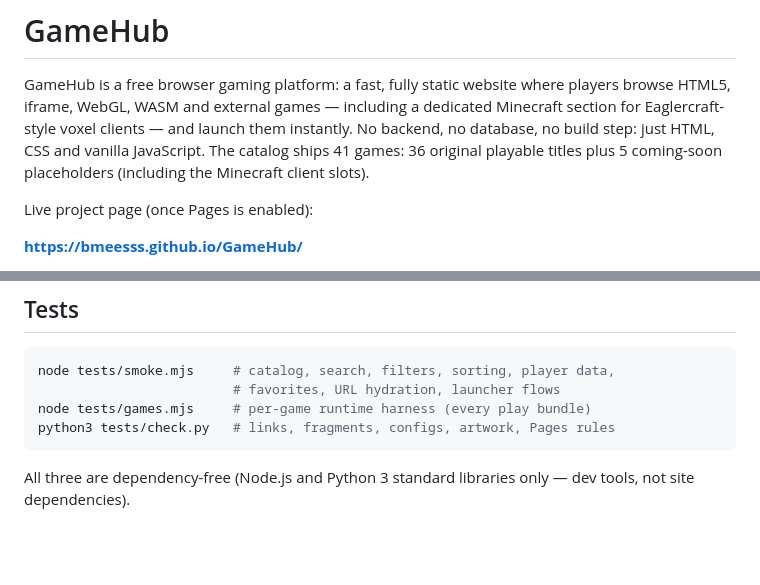
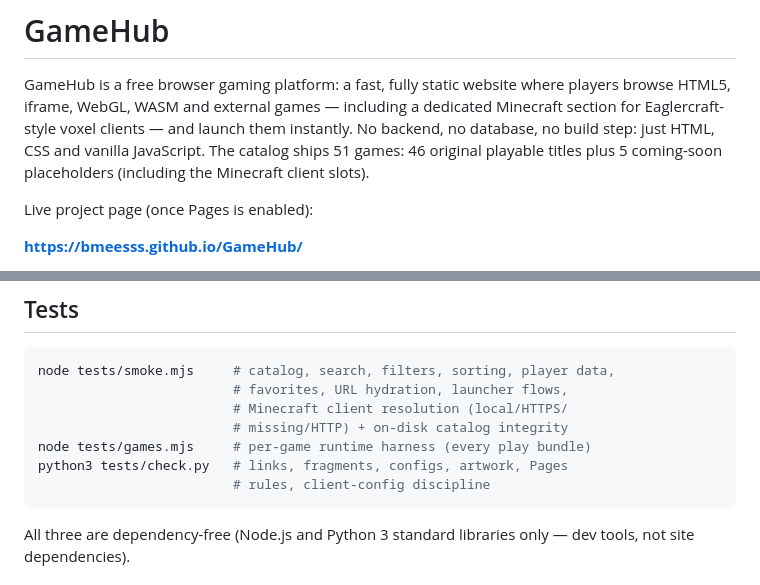
Before and after one commit to bmeesss/GameHub, a Markdown page: README.md, 2 parts joined by grey strips. Drawn GitHub-style; blank space fills up the shorter version.

````diff
--- a/README.md
+++ b/README.md
@@ -4,8 +4,8 @@ GameHub is a free browser gaming platform: a fast, fully static website
 where players browse HTML5, iframe, WebGL, WASM and external games —
 including a dedicated Minecraft section for Eaglercraft-style voxel
 clients — and launch them instantly. No backend, no database, no build
-step: just HTML, CSS and vanilla JavaScript. The catalog ships 41
-games: 36 original playable titles plus 5 coming-soon placeholders
+step: just HTML, CSS and vanilla JavaScript. The catalog ships 51
+games: 46 original playable titles plus 5 coming-soon placeholders
 (including the Minecraft client slots).
 
 Live project page (once Pages is enabled):
@@ -232,9 +288,12 @@ python3 -m http.server 8080
 
 ```bash
 node tests/smoke.mjs     # catalog, search, filters, sorting, player data,
-                         # favorites, URL hydration, launcher flows
+                         # favorites, URL hydration, launcher flows,
+                         # Minecraft client resolution (local/HTTPS/
+                         # missing/HTTP) + on-disk catalog integrity
 node tests/games.mjs     # per-game runtime harness (every play bundle)
-python3 tests/check.py   # links, fragments, configs, artwork, Pages rules
+python3 tests/check.py   # links, fragments, configs, artwork, Pages
+                         # rules, client-config discipline
 ```
 
 All three are dependency-free (Node.js and Python 3 standard
````
Also changed, not shown: other parts of README.md (+79 -23 lines).
